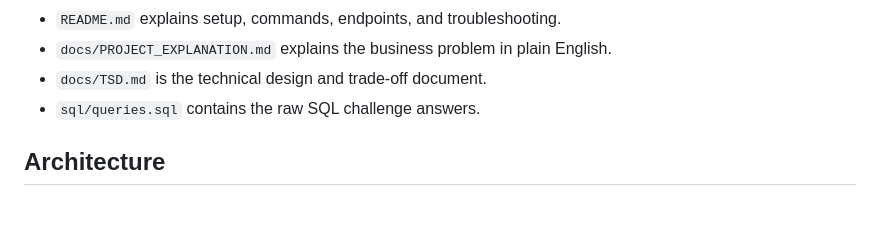
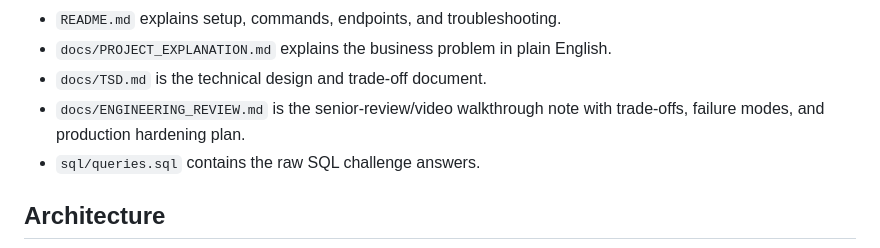
Before and after one commit to mithleshupadhyay/guised-up, a Markdown page: docs/TSD.md, the part around the change. Rendered like a GitHub page; blank space fills up the shorter version.

```diff
--- a/docs/TSD.md
+++ b/docs/TSD.md
@@ -34,6 +34,8 @@ Reviewer document map:
 - `README.md` explains setup, commands, endpoints, and troubleshooting.
 - `docs/PROJECT_EXPLANATION.md` explains the business problem in plain English.
 - `docs/TSD.md` is the technical design and trade-off document.
+- `docs/ENGINEERING_REVIEW.md` is the senior-review/video walkthrough
+  note with trade-offs, failure modes, and production hardening plan.
 - `sql/queries.sql` contains the raw SQL challenge answers.
 
 ## Architecture
```
Also changed, not shown: README.md (+7 -1 lines), docs/ENGINEERING_REVIEW.md (added, +436 -0 lines).
